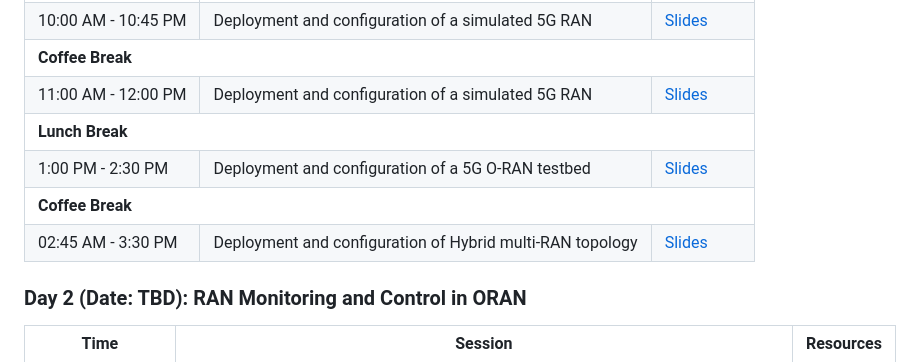
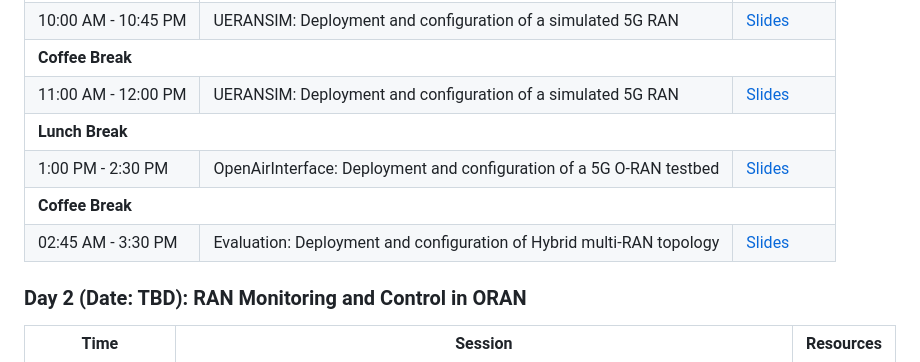
Before and after one commit to mhmd97z/rogers-workshop-2, a Markdown page: index.md, the part around one of its changes. Drawn GitHub-style.

```diff
--- a/index.md
+++ b/index.md
@@ -29,7 +29,7 @@ This two-day workshop on TBD will explore essential aspects of 5G technology, in
     </tr>
     <tr>
       <td>10:00 AM - 10:45 PM</td>
-      <td> Deployment and configuration of a simulated 5G RAN  </td>
+      <td> UERANSIM: Deployment and configuration of a simulated 5G RAN  </td>
       <td><a href="https://docs.google.com/presentation/d/1D1yJoU2VZtM1oFWaK-PkXt-Al_a-P2nl8pZOX2KaxxA/edit?usp=sharing">Slides</a></td>
     </tr>
     <tr>
@@ -37,7 +37,7 @@ This two-day workshop on TBD will explore essential aspects of 5G technology, in
     </tr>
     <tr>
       <td>11:00 AM - 12:00 PM</td>
-      <td>  Deployment and configuration of a simulated 5G RAN </td>
+      <td>  UERANSIM: Deployment and configuration of a simulated 5G RAN </td>
       <td><a href="https://docs.google.com/presentation/d/1D1yJoU2VZtM1oFWaK-PkXt-Al_a-P2nl8pZOX2KaxxA/edit?usp=sharing">Slides</a></td>
     </tr>
     <tr>
@@ -45,7 +45,7 @@ This two-day workshop on TBD will explore essential aspects of 5G technology, in
     </tr>
     <tr>
       <td>1:00 PM - 2:30 PM</td>
-      <td> Deployment and configuration of a 5G O-RAN testbed </td>
+      <td> OpenAirInterface: Deployment and configuration of a 5G O-RAN testbed </td>
       <td><a href="https://docs.google.com/presentation/d/1D1yJoU2VZtM1oFWaK-PkXt-Al_a-P2nl8pZOX2KaxxA/edit?usp=sharing">Slides</a></td>
     </tr>
     <tr>
@@ -53,7 +53,7 @@ This two-day workshop on TBD will explore essential aspects of 5G technology, in
     </tr>
     <tr>
       <td>02:45 AM - 3:30 PM</td>
-      <td> Deployment and configuration of Hybrid multi-RAN topology </td>
+      <td> Evaluation: Deployment and configuration of Hybrid multi-RAN topology </td>
       <td><a href="https://docs.google.com/presentation/d/1D1yJoU2VZtM1oFWaK-PkXt-Al_a-P2nl8pZOX2KaxxA/edit?usp=sharing">Slides</a></td>
     </tr>
   </tbody>
```
Also changed, not shown: other parts of index.md (+1 -1 lines).
